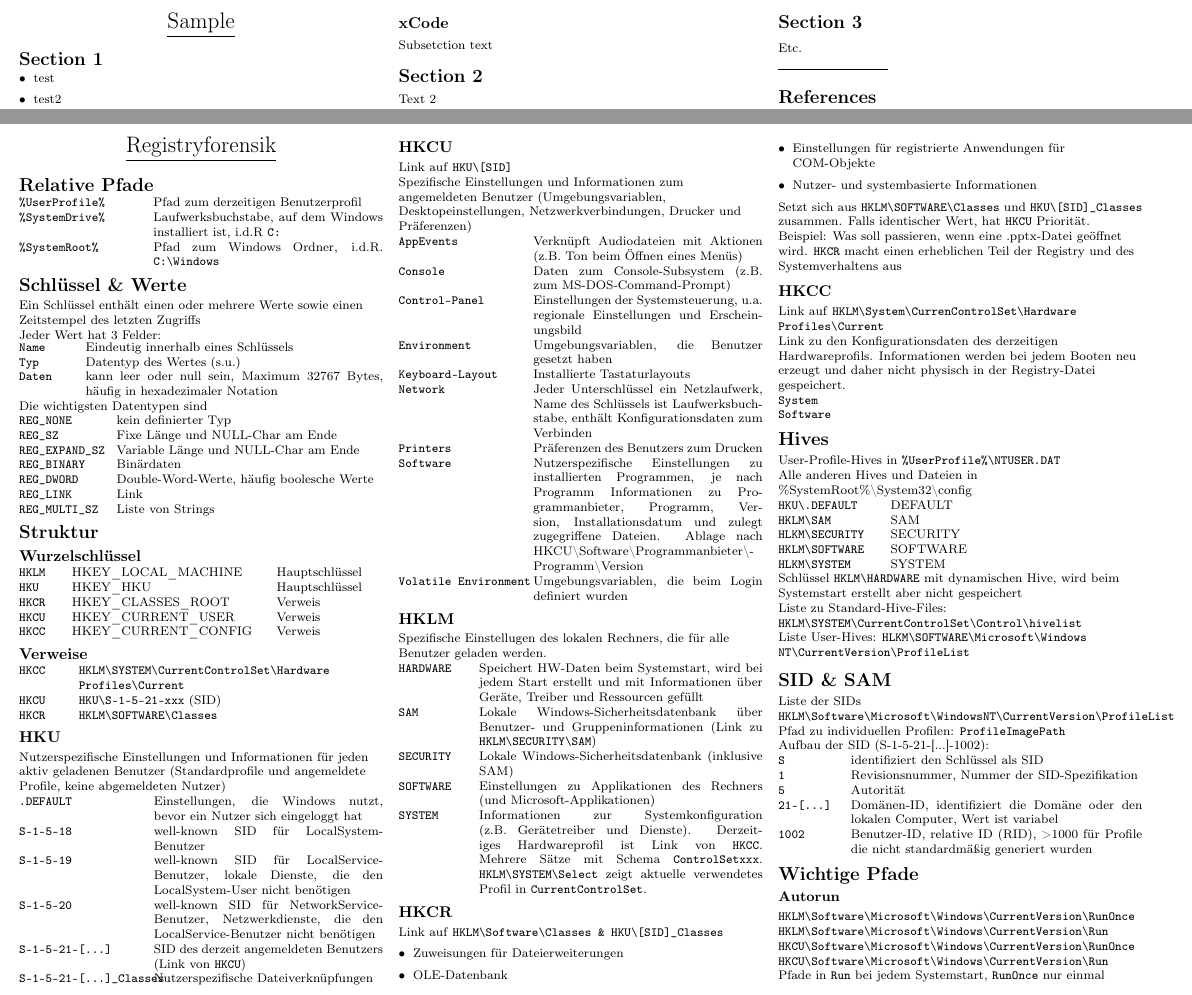
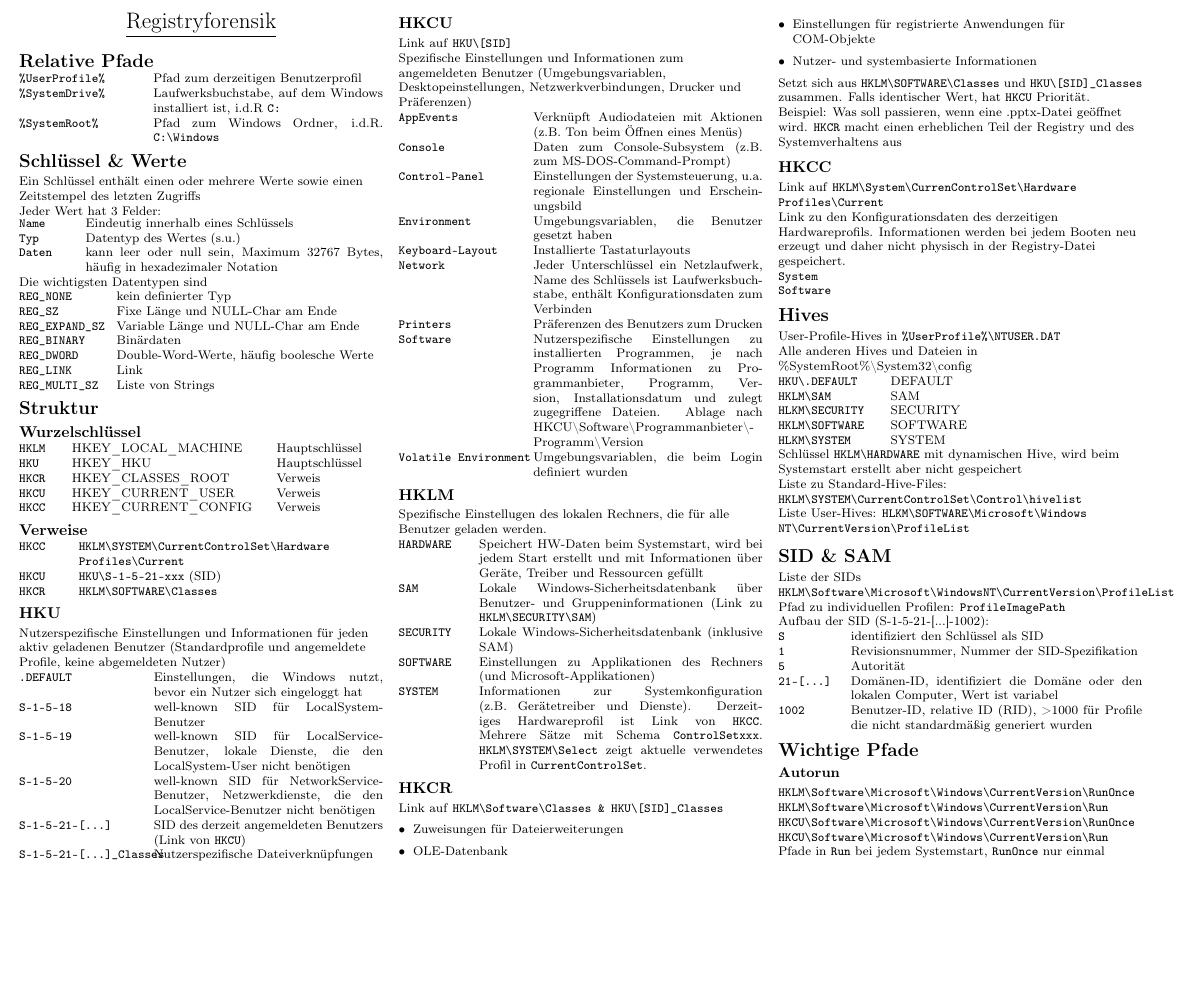
Before and after one commit to michkoll/latex-template-cheatsheet, a LaTeX document (cheatsheet.tex, which reads cheatsheet-content.tex): two parts of pages 1 and 2 of 3 before the commit and part of page 1 of 2 after it, the two joined at a grey line, cut at the place of the change, the shorter picture padded with empty space. Compiled offline with pdfLaTeX.

Commit message:
removed sample

```diff
--- a/cheatsheet-content.tex
+++ b/cheatsheet-content.tex
@@ -1,4 +1,4 @@
-\input{sample/sample}
-\clearpage
+%\input{sample/sample}
+%\clearpage
 \input{forensics-registry/registry}
 \clearpage
```
Also changed, not shown: forensics-registry/registry.tex (+0 -1 lines), cheatsheet.pdf.
